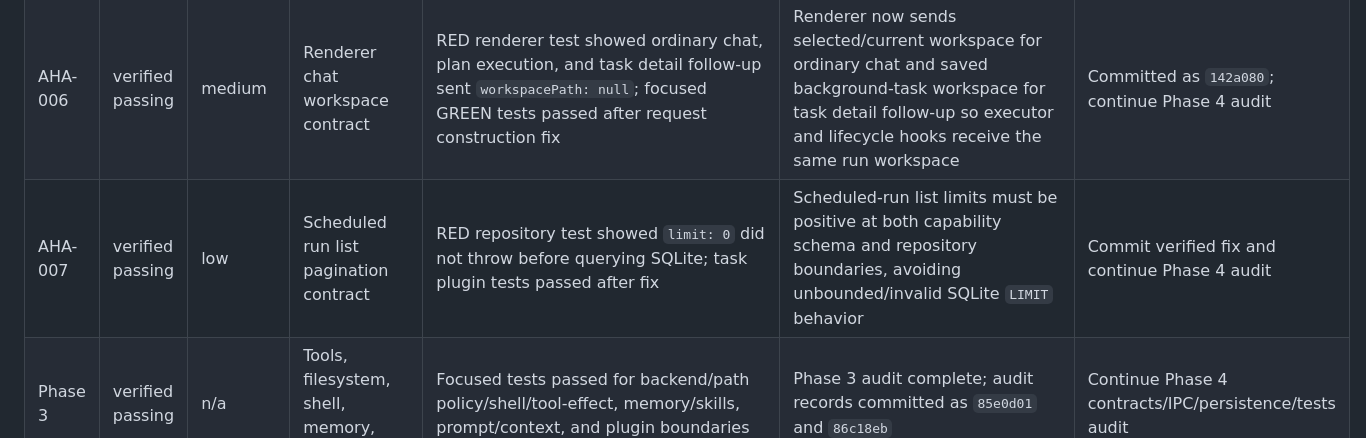
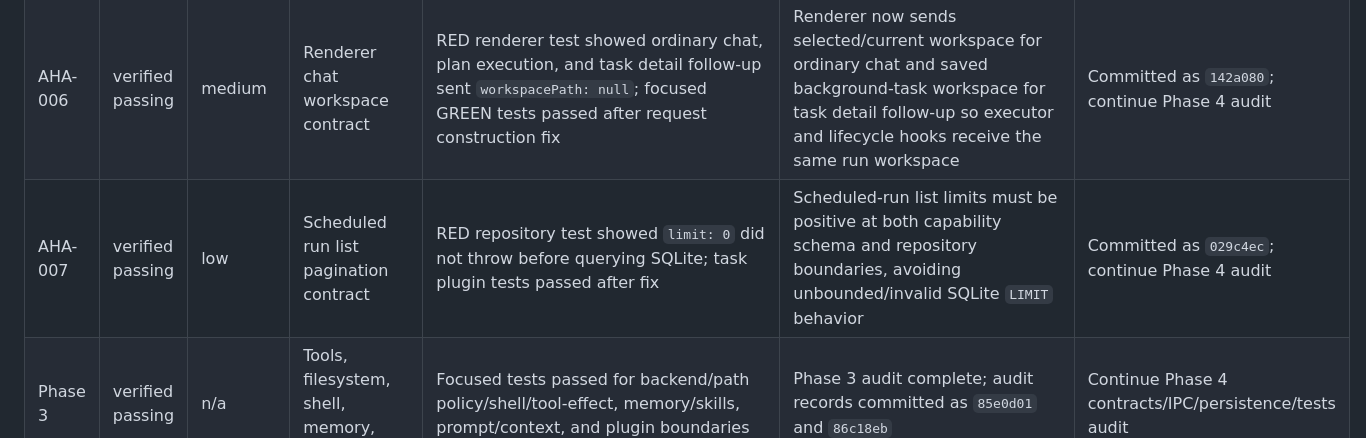
Before and after one commit to ryzqi/Roc, a Markdown page: findings.md, the part around the change. Rendered like a GitHub page.

```diff
--- a/findings.md
+++ b/findings.md
@@ -134,7 +134,7 @@
 | AHA-004 | verified passing | high | Skill service path boundary | RED test showed `listFiles({ id: '..' })` did not throw before resolving filesystem paths; verification passed after fix | `SkillService.normalizeSkillId()` now rejects `.` and `..` IDs before any filesystem operation | Committed as `de532da`; continue Phase 3 remaining prompt/context/memory plugin inventory |
 | AHA-005 | verified passing | medium | Background task scheduler persistence | RED test in `tests/main/plugins/task/scheduler.test.ts` failed with `scheduled_task_runs` empty after `agent.run.start` threw; focused and task tests passed after fix | Scheduler startup failures are now durable: failed scheduled run row is recorded, `lastRunStatus` becomes `failed`, and the task pauses per `pause_and_report` | Committed as `34799cc`; continue Phase 4 contract/persistence audit |
 | AHA-006 | verified passing | medium | Renderer chat workspace contract | RED renderer test showed ordinary chat, plan execution, and task detail follow-up sent `workspacePath: null`; focused GREEN tests passed after request construction fix | Renderer now sends selected/current workspace for ordinary chat and saved background-task workspace for task detail follow-up so executor and lifecycle hooks receive the same run workspace | Committed as `142a080`; continue Phase 4 audit |
-| AHA-007 | verified passing | low | Scheduled run list pagination contract | RED repository test showed `limit: 0` did not throw before querying SQLite; task plugin tests passed after fix | Scheduled-run list limits must be positive at both capability schema and repository boundaries, avoiding unbounded/invalid SQLite `LIMIT` behavior | Commit verified fix and continue Phase 4 audit |
+| AHA-007 | verified passing | low | Scheduled run list pagination contract | RED repository test showed `limit: 0` did not throw before querying SQLite; task plugin tests passed after fix | Scheduled-run list limits must be positive at both capability schema and repository boundaries, avoiding unbounded/invalid SQLite `LIMIT` behavior | Committed as `029c4ec`; continue Phase 4 audit |
 | Phase 3 | verified passing | n/a | Tools, filesystem, shell, memory, skills | Focused tests passed for backend/path policy/shell/tool-effect, memory/skills, prompt/context, and plugin boundaries | Phase 3 audit complete; audit records committed as `85e0d01` and `86c18eb` | Continue Phase 4 contracts/IPC/persistence/tests audit |
 
 ## Visual/Browser Findings
```
Also changed, not shown: progress.md (+1 -0 lines), task_plan.md (+1 -1 lines).
